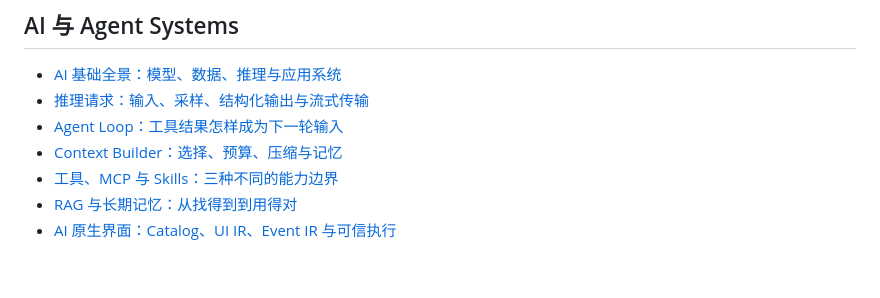
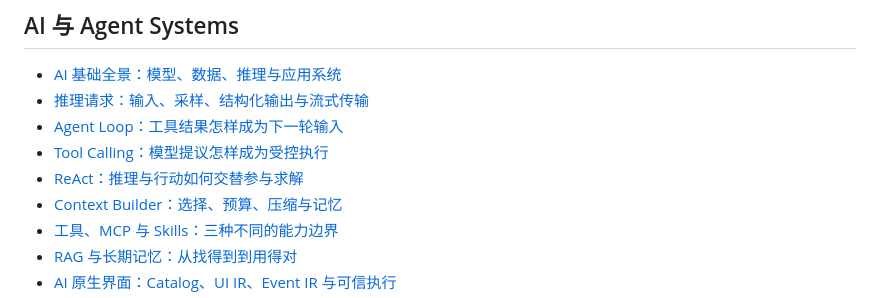
Before and after one commit to Cypher-hey/footprint, a Markdown page: docs/ALL_DOCUMENTS.md, the part around the change. GitHub-like rendering; blank space fills up the shorter version.

Commit message:
feat(reading): add three-view AI knowledge samples — docs/ALL_DOCUMENTS.md

```diff
--- a/docs/ALL_DOCUMENTS.md
+++ b/docs/ALL_DOCUMENTS.md
@@ -20,6 +20,8 @@
 - [AI 基础全景：模型、数据、推理与应用系统](note/ai/01-foundations.md)
 - [推理请求：输入、采样、结构化输出与流式传输](note/ai/02-inference.md)
 - [Agent Loop：工具结果怎样成为下一轮输入](note/ai/03-agent-loop.md)
+- [Tool Calling：模型提议怎样成为受控执行](note/ai/03-tool-calling.md)
+- [ReAct：推理与行动如何交替参与求解](note/ai/03-react.md)
 - [Context Builder：选择、预算、压缩与记忆](note/ai/04-context-memory.md)
 - [工具、MCP 与 Skills：三种不同的能力边界](note/ai/05-tools-mcp-skills.md)
 - [RAG 与长期记忆：从找得到到用得对](note/ai/06-retrieval.md)
```
